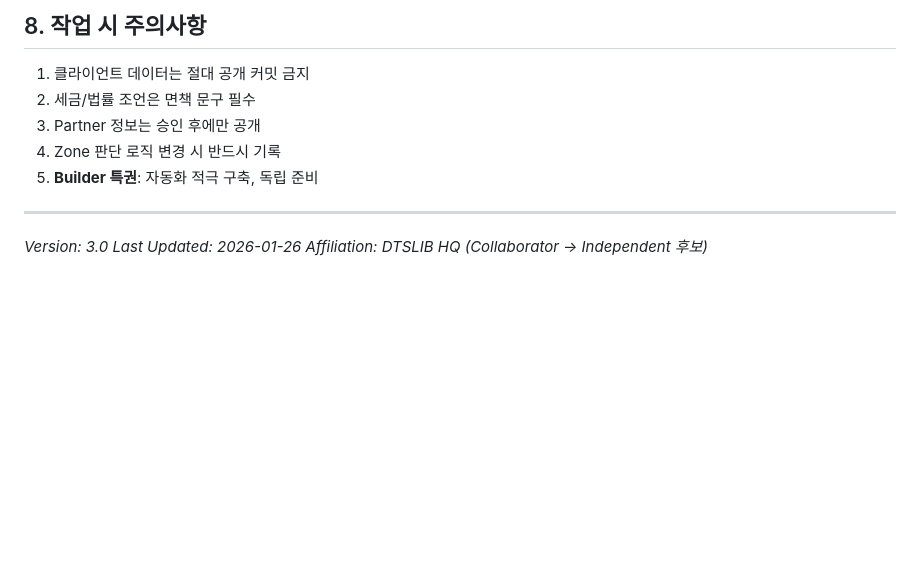
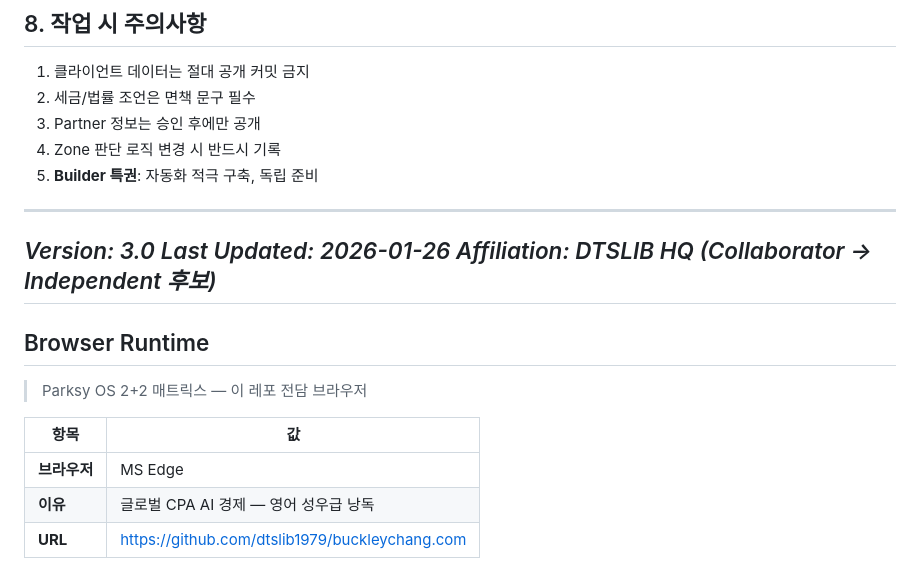
Before and after one commit to dtslib1979/buckleychang.com, a Markdown page: CLAUDE.md, the part around the change. Drawn GitHub-style; blank space fills up the shorter version.

Commit message:
chore: 브라우저 런타임 매칭 추가 — MS Edge
Parksy OS 2+2 매트릭스. 이 레포 전담 브라우저: MS Edge.
CLAUDE.md Browser Runtime 섹션 신규 추가.

Co-Authored-By: Claude Sonnet 4.6 <noreply@anthropic.com>

```diff
--- a/CLAUDE.md
+++ b/CLAUDE.md
@@ -282,3 +282,14 @@ Co-Authored-By: Claude Opus 4.5 <noreply@anthropic.com>
 *Version: 3.0*
 *Last Updated: 2026-01-26*
 *Affiliation: DTSLIB HQ (Collaborator → Independent 후보)*
+---
+
+## Browser Runtime
+
+> Parksy OS 2+2 매트릭스 — 이 레포 전담 브라우저
+
+| 항목 | 값 |
+|------|-----|
+| **브라우저** | MS Edge |
+| **이유** | 글로벌 CPA AI 경제 — 영어 성우급 낭독 |
+| **URL** | https://github.com/dtslib1979/buckleychang.com |
```
